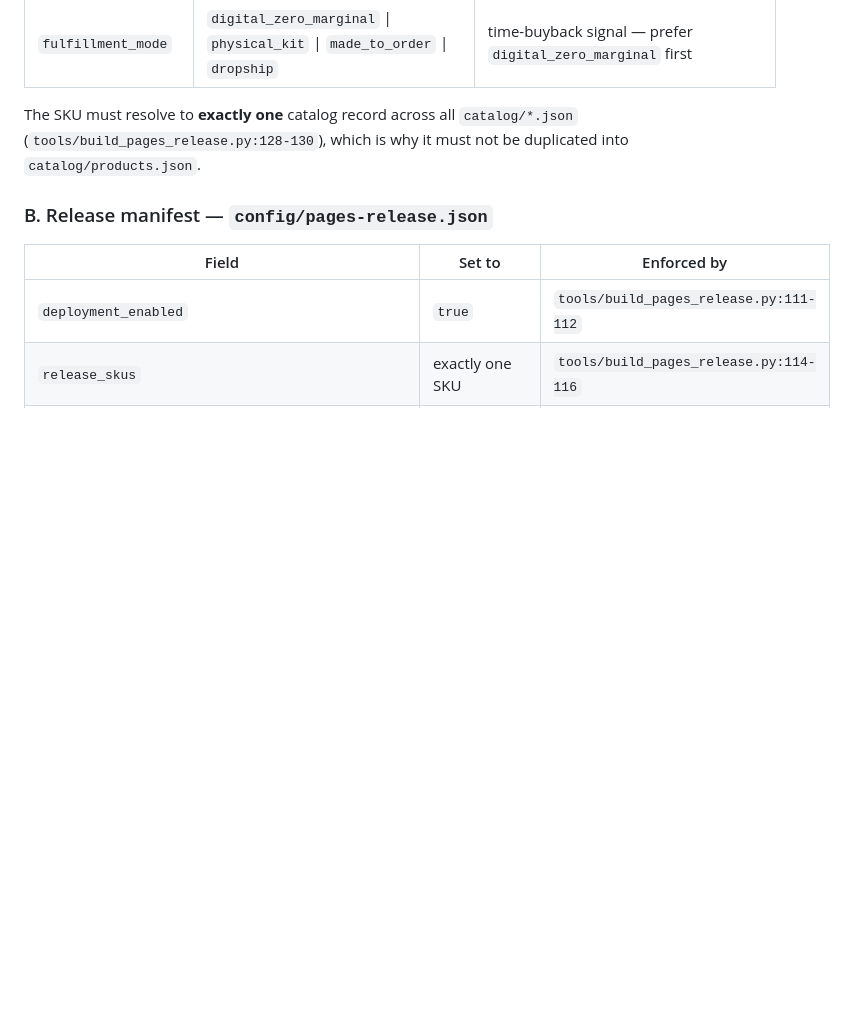
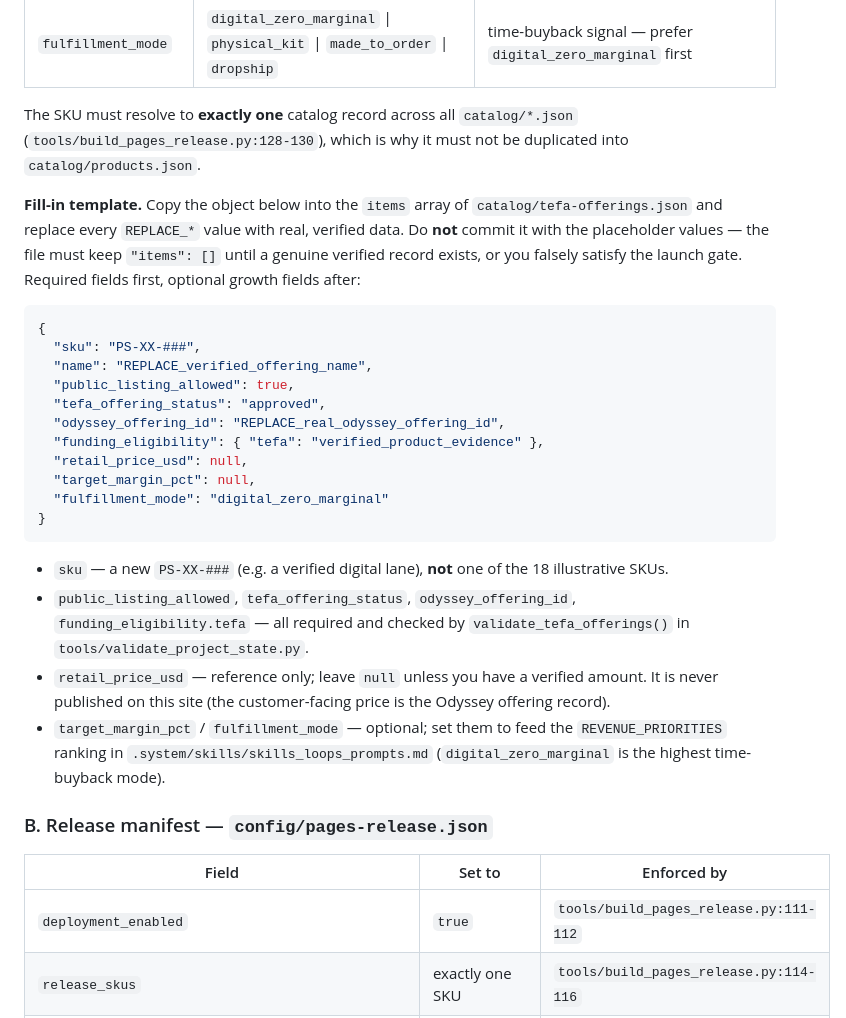
Before and after one commit to TEAM-MMM01/mmm-education-storefront, a Markdown page: docs/workflow/SKU_VERIFICATION_RUNBOOK.md, the part around the change. GitHub-like rendering; blank space fills up the shorter version.

Commit message:
Apply 1 edit across 1 file

````diff
--- a/docs/workflow/SKU_VERIFICATION_RUNBOOK.md
+++ b/docs/workflow/SKU_VERIFICATION_RUNBOOK.md
@@ -84,6 +84,38 @@ The SKU must resolve to **exactly one** catalog record across all
 `catalog/*.json` (`tools/build_pages_release.py:128-130`), which is why it must
 not be duplicated into `catalog/products.json`.
 
+**Fill-in template.** Copy the object below into the `items` array of
+`catalog/tefa-offerings.json` and replace every `REPLACE_*` value with real,
+verified data. Do **not** commit it with the placeholder values — the file must
+keep `"items": []` until a genuine verified record exists, or you falsely
+satisfy the launch gate. Required fields first, optional growth fields after:
+
+```json
+{
+  "sku": "PS-XX-###",
+  "name": "REPLACE_verified_offering_name",
+  "public_listing_allowed": true,
+  "tefa_offering_status": "approved",
+  "odyssey_offering_id": "REPLACE_real_odyssey_offering_id",
+  "funding_eligibility": { "tefa": "verified_product_evidence" },
+  "retail_price_usd": null,
+  "target_margin_pct": null,
+  "fulfillment_mode": "digital_zero_marginal"
+}
+```
+
+- `sku` — a new `PS-XX-###` (e.g. a verified digital lane), **not** one of the
+  18 illustrative SKUs.
+- `public_listing_allowed`, `tefa_offering_status`, `odyssey_offering_id`,
+  `funding_eligibility.tefa` — all required and checked by
+  `validate_tefa_offerings()` in `tools/validate_project_state.py`.
+- `retail_price_usd` — reference only; leave `null` unless you have a verified
+  amount. It is never published on this site (the customer-facing price is the
+  Odyssey offering record).
+- `target_margin_pct` / `fulfillment_mode` — optional; set them to feed the
+  `REVENUE_PRIORITIES` ranking in `.system/skills/skills_loops_prompts.md`
+  (`digital_zero_marginal` is the highest time-buyback mode).
+
 ### B. Release manifest — `config/pages-release.json`
 
 | Field | Set to | Enforced by |
````
